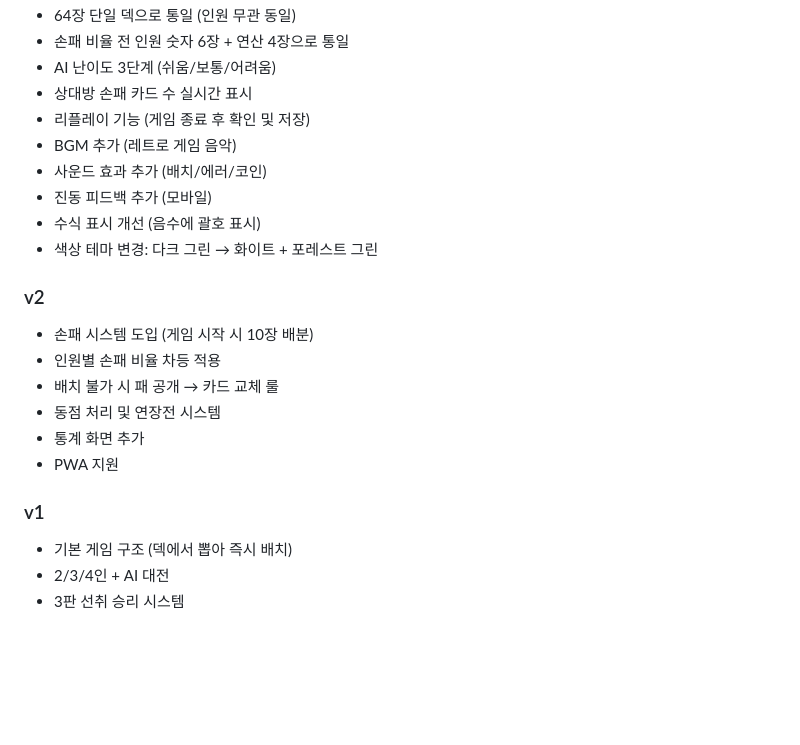
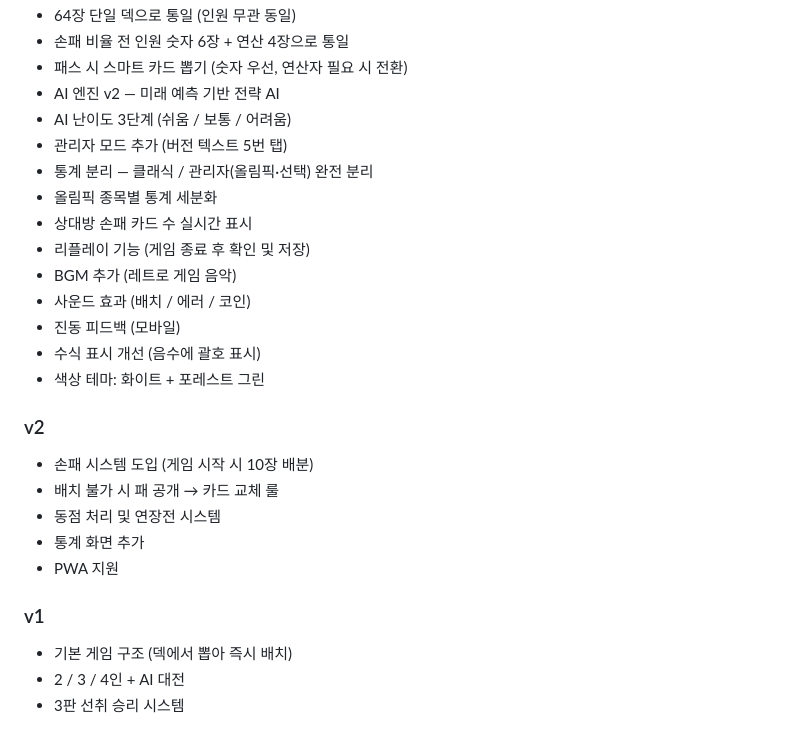
Before and after one commit to bmwyongjoon/tensquare, a Markdown page: README.md, the part around one of its changes. Drawn GitHub-style; blank space fills up the shorter version.

```diff
--- a/README.md
+++ b/README.md
@@ -152,17 +131,21 @@ const VERSION = 'v3'; // v2 → v3 로 변경
 - 64장 단일 덱으로 통일 (인원 무관 동일)
 - 손패 비율 전 인원 숫자 6장 + 연산 4장으로 통일
-- AI 난이도 3단계 (쉬움/보통/어려움)
+- 패스 시 스마트 카드 뽑기 (숫자 우선, 연산자 필요 시 전환)
+- AI 엔진 v2 — 미래 예측 기반 전략 AI
+- AI 난이도 3단계 (쉬움 / 보통 / 어려움)
+- 관리자 모드 추가 (버전 텍스트 5번 탭)
+- 통계 분리 — 클래식 / 관리자(올림픽·선택) 완전 분리
+- 올림픽 종목별 통계 세분화
 - 상대방 손패 카드 수 실시간 표시
 - 리플레이 기능 (게임 종료 후 확인 및 저장)
 - BGM 추가 (레트로 게임 음악)
-- 사운드 효과 추가 (배치/에러/코인)
-- 진동 피드백 추가 (모바일)
+- 사운드 효과 (배치 / 에러 / 코인)
+- 진동 피드백 (모바일)
 - 수식 표시 개선 (음수에 괄호 표시)
-- 색상 테마 변경: 다크 그린 → 화이트 + 포레스트 그린
+- 색상 테마: 화이트 + 포레스트 그린
 
 ### v2
 - 손패 시스템 도입 (게임 시작 시 10장 배분)
-- 인원별 손패 비율 차등 적용
 - 배치 불가 시 패 공개 → 카드 교체 룰
 - 동점 처리 및 연장전 시스템
 - 통계 화면 추가
@@ -170,5 +153,5 @@ const VERSION = 'v3'; // v2 → v3 로 변경
 
 ### v1
 - 기본 게임 구조 (덱에서 뽑아 즉시 배치)
-- 2/3/4인 + AI 대전
+- 2 / 3 / 4인 + AI 대전
 - 3판 선취 승리 시스템
```
Also changed, not shown: other parts of README.md (+57 -78 lines).
